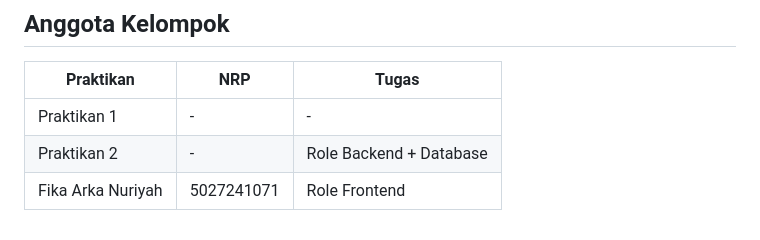
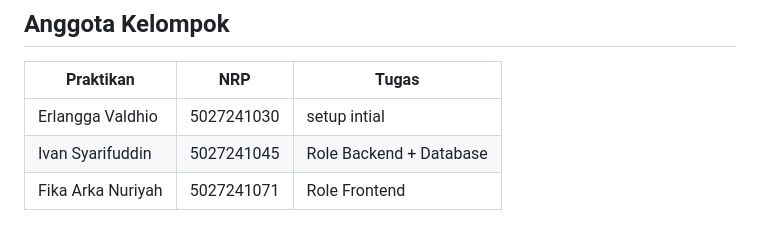
Before and after one commit to evaldhio/TKA_B03_Modul-3-Ansible, a Markdown page: README.md, the part around the change. Drawn GitHub-style.

Commit message:
Update group members and roles in README

```diff
--- a/README.md
+++ b/README.md
@@ -288,6 +288,6 @@ Pastikan selalu tambahkan flag `--ask-vault-pass` saat menjalankan perintah Ansi
 
 | Praktikan | NRP | Tugas |
 |---|---|---|
-| Praktikan 1 | - | - |
-| Praktikan 2 | - | Role Backend + Database |
+| Erlangga Valdhio | 5027241030 | setup intial |
+| Ivan Syarifuddin | 5027241045 | Role Backend + Database |
 | Fika Arka Nuriyah | 5027241071 | Role Frontend |
```
